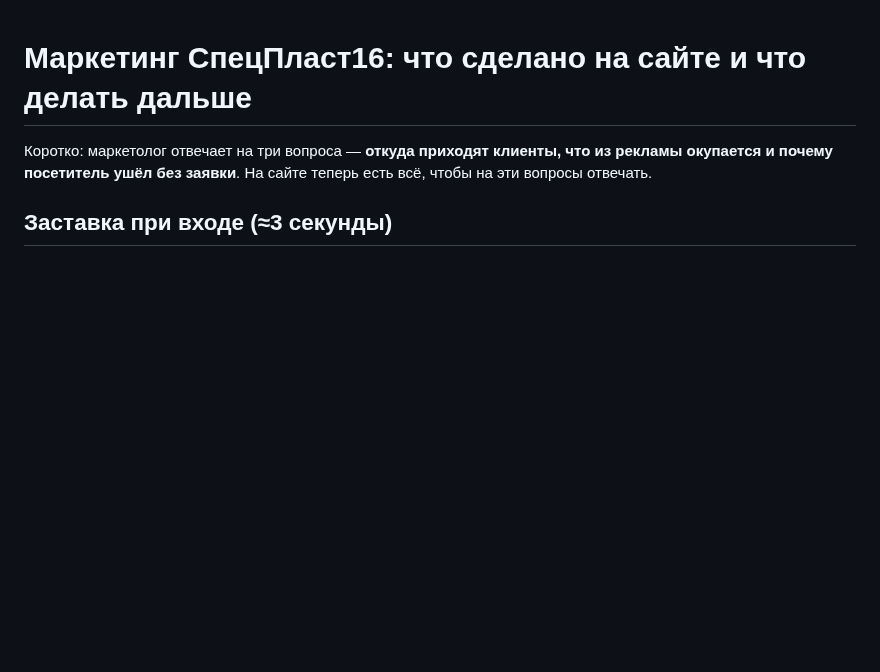
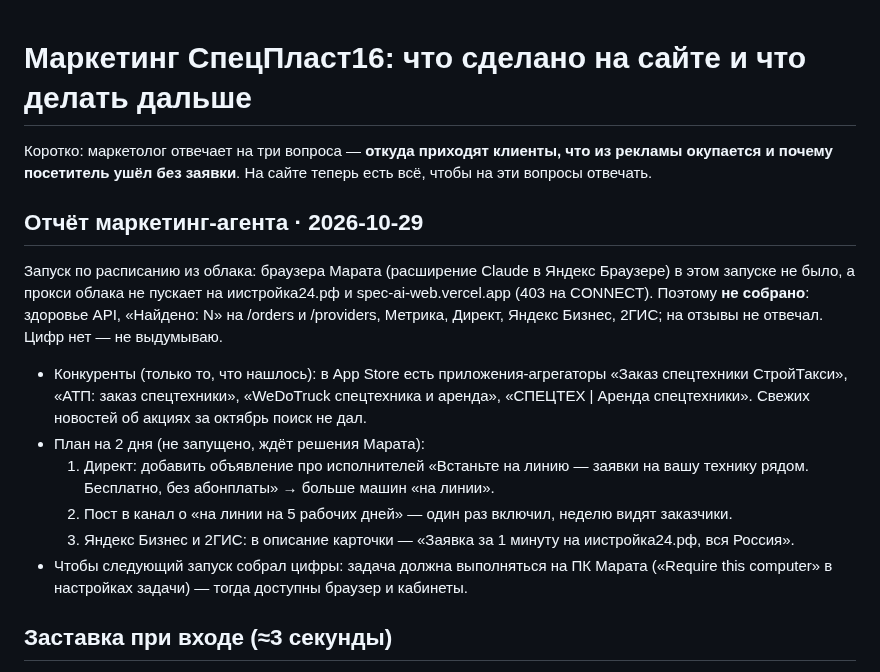
Before and after one commit to maratgalin1986-blip/SpecAI, a Markdown page: docs/marketing.md, the part around the change. Rendered like a GitHub page; blank space fills up the shorter version.

Commit message:
docs(marketing): отчёт маркетинг-агента за 2026-10-29
Co-Authored-By: Claude Opus 5.5 <noreply@anthropic.com>
Claude-Session: https://claude.ai/code/session_019nPbhJ396VR2ENkMx4YJVL

```diff
--- a/docs/marketing.md
+++ b/docs/marketing.md
@@ -3,6 +3,24 @@
 Коротко: маркетолог отвечает на три вопроса — **откуда приходят клиенты, что
 из рекламы окупается и почему посетитель ушёл без заявки**. На сайте теперь
 есть всё, чтобы на эти вопросы отвечать.
+
+## Отчёт маркетинг-агента · 2026-10-29
+
+Запуск по расписанию из облака: браузера Марата (расширение Claude в Яндекс Браузере) в этом
+запуске не было, а прокси облака не пускает на иистройка24.рф и spec-ai-web.vercel.app (403 на
+CONNECT). Поэтому **не собрано**: здоровье API, «Найдено: N» на /orders и /providers, Метрика,
+Директ, Яндекс Бизнес, 2ГИС; на отзывы не отвечал. Цифр нет — не выдумываю.
+
+- Конкуренты (только то, что нашлось): в App Store есть приложения-агрегаторы «Заказ спецтехники
+  СтройТакси», «АТП: заказ спецтехники», «WeDoTruck спецтехника и аренда», «СПЕЦТЕХ | Аренда
+  спецтехники». Свежих новостей об акциях за октябрь поиск не дал.
+- План на 2 дня (не запущено, ждёт решения Марата):
+  1. Директ: добавить объявление про исполнителей «Встаньте на линию — заявки на вашу технику
+     рядом. Бесплатно, без абонплаты» → больше машин «на линии».
+  2. Пост в канал о «на линии на 5 рабочих дней» — один раз включил, неделю видят заказчики.
+  3. Яндекс Бизнес и 2ГИС: в описание карточки — «Заявка за 1 минуту на иистройка24.рф, вся Россия».
+- Чтобы следующий запуск собрал цифры: задача должна выполняться на ПК Марата
+  («Require this computer» в настройках задачи) — тогда доступны браузер и кабинеты.
 
 ## Заставка при входе (≈3 секунды)
 
```
